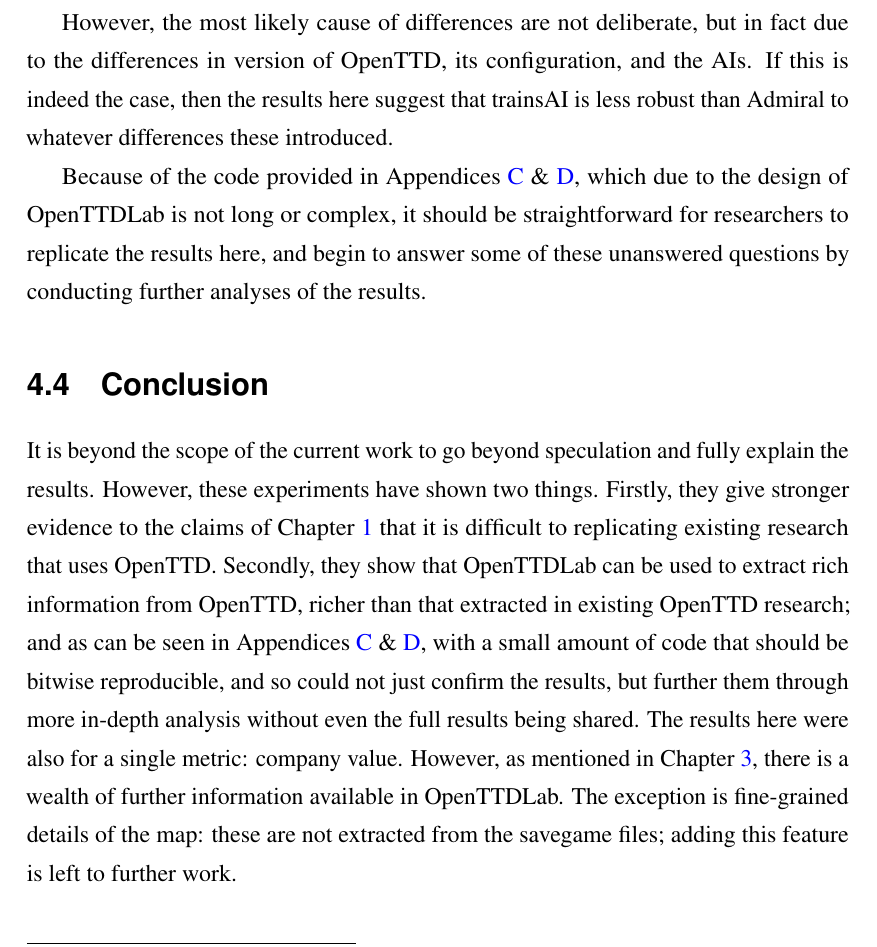
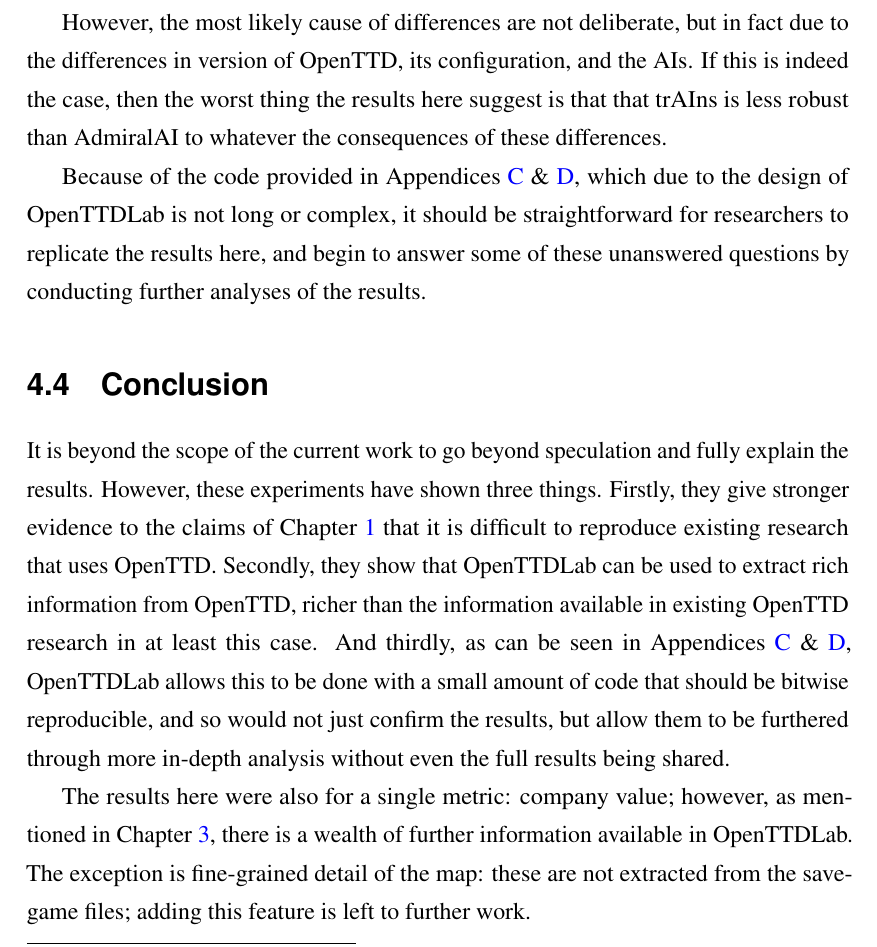
Before and after one commit to michalc/OpenTTDLab-MSc-Dissertation, a LaTeX thesis (main.tex): part of page 34 of 102, cut so that both start at the same text. Compiled offline with pdfLaTeX.

Commit message:
Updates from Overleaf

```diff
--- a/main.tex
+++ b/main.tex
@@ -749,13 +749,15 @@
 
 In terms of the seemingly increased prevalence of catastrophic results, it is has been suggested that one of the barriers to reproducibility of simulations is the under reporting of errors \cite{luijken2024replicability}; indeed, there are no mention of errors in the original study. It could also be that the number of repetitions in the original study is much lower, 7 per configuration rather than 64, and so just by chance resulted in better results than found here; although this does seem unlikely given the distributions of results between the original and current work in most cases did not overlap. Unfortunately, because the random seeds were not included in the original study, the possibility of \emph{seed hacking}\singlespacedfootnote{Seed hacking in this context would be an example of p-hacking or data dredging.} cannot be excluded from the list of possible reason for the different results.
 
-However, the most likely cause of differences are not deliberate, but in fact due to the differences in version of OpenTTD, its configuration, and the AIs. If this is indeed the case, then the results here suggest that trainsAI is less robust than Admiral to whatever differences these introduced.
+However, the most likely cause of differences are not deliberate, but in fact due to the differences in version of OpenTTD, its configuration, and the AIs. If this is indeed the case, then the worst thing the results here suggest is that that trAIns is less robust than AdmiralAI to whatever the consequences of these differences.
 
 Because of the code provided in Appendices \ref{chapter:trains-vs-admiral-run-experiments} \& \ref{chapter:trains-vs-admiral-analyse-results}, which due to the design of OpenTTDLab is not long or complex, it should be straightforward for researchers to replicate the results here, and begin to answer some of these unanswered questions by conducting further analyses of the results.
 
 \section{Conclusion}
 
-It is beyond the scope of the current work to go beyond speculation and fully explain the results. However, these experiments have shown two things. Firstly, they give stronger evidence to the claims of Chapter \ref{chapter:introduction} that it is difficult to replicating existing research that uses OpenTTD. Secondly, they show that OpenTTDLab can be used to extract rich information from OpenTTD, richer than that extracted in existing OpenTTD research; and as can be seen in Appendices \ref{chapter:trains-vs-admiral-run-experiments} \& \ref{chapter:trains-vs-admiral-analyse-results}, with a small amount of code that should be bitwise reproducible, and so could not just confirm the results, but further them through more in-depth analysis without even the full results being shared. The results here were also for a single metric: company value. However, as mentioned in Chapter \ref{chapter:openttdlab-design-process-and-features}, there is a wealth of further information available in OpenTTDLab. The exception is fine-grained details of the map: these are not extracted from the savegame files; adding this feature is left to further work.
+It is beyond the scope of the current work to go beyond speculation and fully explain the results. However, these experiments have shown three things. Firstly, they give stronger evidence to the claims of Chapter \ref{chapter:introduction} that it is difficult to reproduce existing research that uses OpenTTD. Secondly, they show that OpenTTDLab can be used to extract rich information from OpenTTD, richer than the information available in existing OpenTTD research in at least this case. And thirdly, as can be seen in Appendices~\ref{chapter:trains-vs-admiral-run-experiments}~\&~\ref{chapter:trains-vs-admiral-analyse-results}, OpenTTDLab allows this to be done with a small amount of code that should be bitwise reproducible, and so would not just confirm the results, but allow them to be furthered through more in-depth analysis without even the full results being shared.
+
+The results here were also for a single metric: company value; however, as mentioned in Chapter \ref{chapter:openttdlab-design-process-and-features}, there is a wealth of further information available in OpenTTDLab. The exception is fine-grained detail of the map: these are not extracted from the savegame files; adding this feature is left to further work.
 
 \chapter{Experiments 2: Simulating a network}
 \label{chapter:experiments-simple-parameterised-ai}
```
